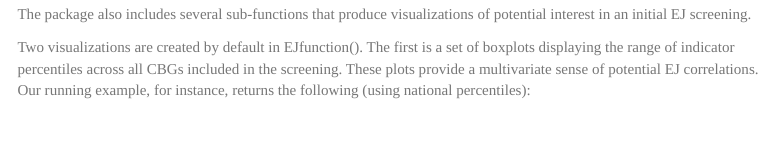
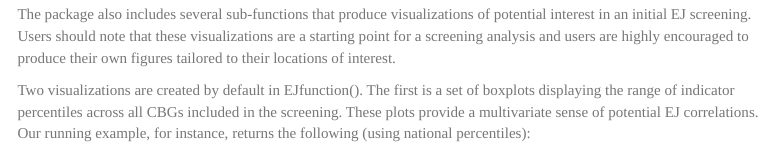
Before and after one commit to USEPA/EJSCREENBatch, an R Markdown document (vignettes/Using_EJSCREENbatch.Rmd): the page in a window 1100 px wide, from 3550 px down. Rendered offline with R 4.5, knitr and Pandoc, with nearby package versions; some code elsewhere in the file could not run offline; menus at the side of the page are left out; common packages that the code uses without loading them are loaded.

Commit message:
Canned vis clarification

```diff
--- a/vignettes/Using_EJSCREENbatch.Rmd
+++ b/vignettes/Using_EJSCREENbatch.Rmd
@@ -169,7 +169,7 @@ my.EJ.data.named <- EJfunction(data_type = "landbased",
 
 # Canned visualizations
 
-The package also includes several sub-functions that produce visualizations of potential interest in an initial EJ screening.
+The package also includes several sub-functions that produce visualizations of potential interest in an initial EJ screening. Users should note that these visualizations are a starting point for a screening analysis and users are highly encouraged to produce their own figures tailored to their locations of interest.
 
 Two visualizations are created by default in EJfunction(). The first is a set of boxplots displaying the range of indicator percentiles across all CBGs included in the screening. These plots provide a multivariate sense of potential EJ correlations. Our running example, for instance, returns the following (using national percentiles):
 
```
